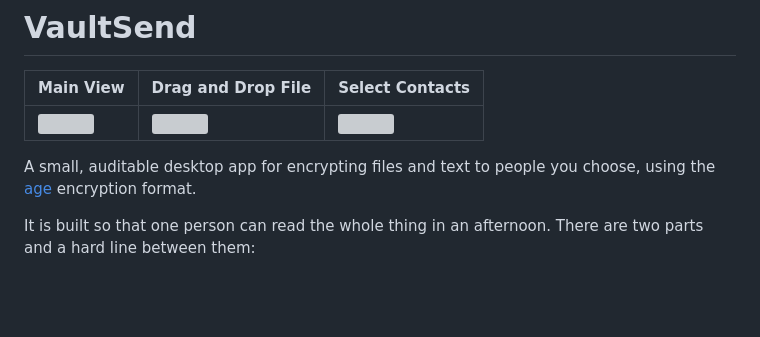
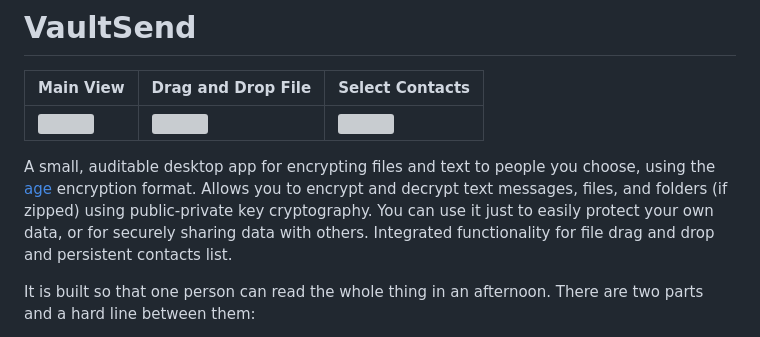
Before and after one commit to caelenm/vaultsend, a Markdown page: README.md, the part around the change. Drawn GitHub-style; blank space fills up the shorter version; grey boxes are pictures that could not be loaded.

Commit message:
Enhance README with detailed app functionality
Expanded description of the app's functionality, including encryption and decryption of text messages, files, and folders, as well as drag and drop support and a contacts list.

```diff
--- a/README.md
+++ b/README.md
@@ -9,7 +9,7 @@
 
 
 A small, auditable desktop app for encrypting files and text to people you
-choose, using the [age](https://github.com/str4d/rage) encryption format.
+choose, using the [age](https://github.com/str4d/rage) encryption format. Allows you to encrypt and decrypt text messages, files, and folders (if zipped) using public-private key cryptography. You can use it just to easily protect your own data, or for securely sharing data with others. Integrated functionality for file drag and drop and persistent contacts list.
 
 It is built so that one person can read the whole thing in an afternoon. There
 are two parts and a hard line between them:
```
